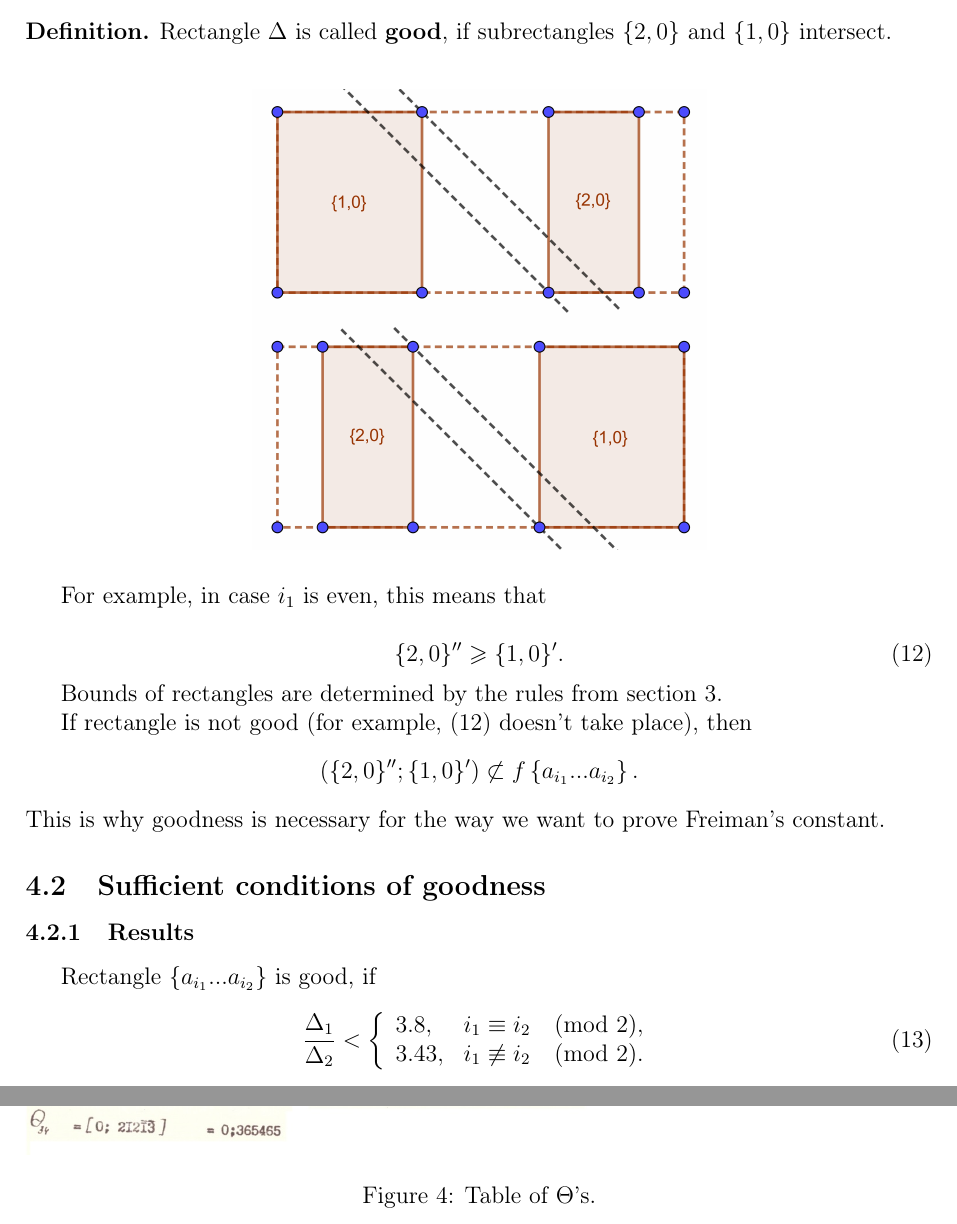
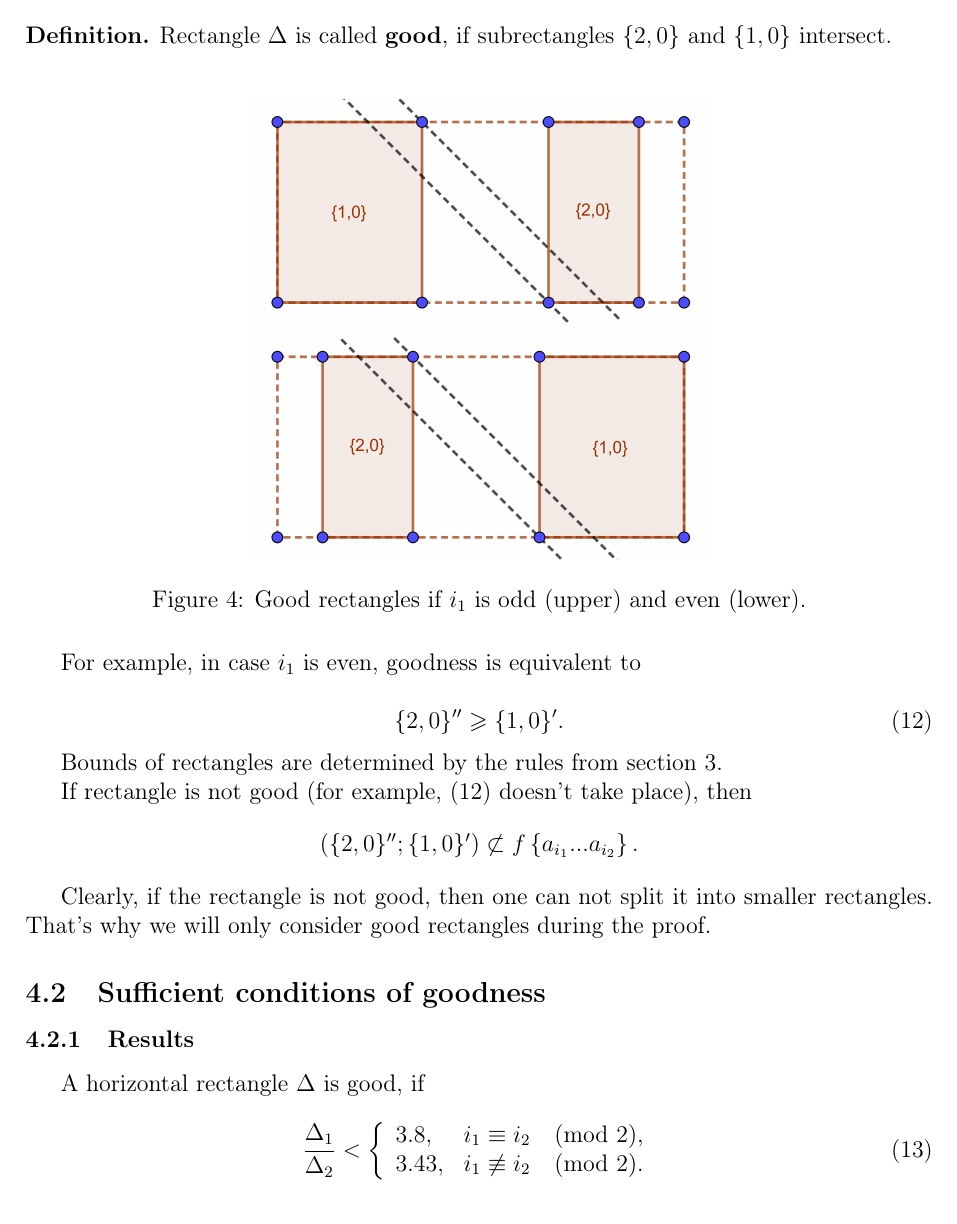
Before and after one commit to olegsmirnov2001/freimans_constant, a LaTeX document (freimans_constant.tex, which reads commands.tex, goodness_condition.tex, goodness_definition.tex): two parts of pages 7 and 9 of 13 before the commit and part of page 7 of 13 after it, the two joined at a grey line, cut so that both start at the same text. Compiled offline with pdfLaTeX.

Commit message:
Added figures comment

```diff
--- a/commands.tex
+++ b/commands.tex
@@ -64,9 +64,12 @@
 	\dfrac{1 + {#1}}{1 + {#2}}\,
 }
 
-\newcommand{\pic}[2][1]{%
+\newcommandtwoopt{\pic}[3][1][]{%
 	\begin{figure}[H]
 		\centering
-		\includegraphics[width=#1\textwidth]{#2}
+		\includegraphics[width=#1\textwidth]{#3}
+		\if\relax\detokenize{#2}\relax\else
+			\caption{#2}
+		\fi
 	\end{figure}
 }
--- a/freimans_constant.tex
+++ b/freimans_constant.tex
@@ -15,6 +15,7 @@
 \usepackage[utf8]{inputenc}
 \usepackage{indentfirst}
 \usepackage{newclude}
+\usepackage{twoopt}
 
 \graphicspath{{media/}}
 \DeclareGraphicsExtensions{.pdf,.png,.jpg}
--- a/goodness_condition.tex
+++ b/goodness_condition.tex
@@ -2,7 +2,7 @@
 
 \subsubsection{Results}
 
-Rectangle $\left\{ a_{i_1} ... a_{i_2} \right\}$ is good, if
+A horizontal rectangle $\D$ is good, if
 \begin{equation}\label{goodness_condition}
 	\dfrac{\D_1}{\D_2} <
 	\left\{\begin{array}{ll}
--- a/goodness_definition.tex
+++ b/goodness_definition.tex
@@ -8,9 +8,9 @@ Consider a horizontal rectangle $\D = \left\{ a_{i_1} ... a_{i_2} \right\}$.
 	$\{2, 0\}$ and $\{1, 0\}$ intersect.
 \end{definition}
 
-\pic[0.5]{goodness}
+\pic[0.5][Good rectangles if $i_1$ is odd (upper) and even (lower).]{goodness}
 
-For example, in case $i_1$ is even, this means that
+For example, in case $i_1$ is even, goodness is equivalent to
 
 \begin{equation}\label{goodness_i1_even}
 	\{2, 0\}'' \geqslant \{1, 0\}'.
@@ -21,4 +21,8 @@ Bounds of rectangles are determined by the rules from section \oldref{section_bo
 If rectangle is not good (for example, \ref{goodness_i1_even} doesn't take place), then
 $$ ( \{2, 0\}'' ; \{1, 0\}' ) \not\subset
 f \left\{ a_{i_1} ... a_{i_2} \right\}. $$
-This is why goodness is necessary for the way we want to prove Freiman's constant.
+
+Clearly, if the rectangle is not good, then one can not split it into smaller rectangles.
+That's why we will only consider good rectangles during the proof.
+
+%This is why goodness is necessary for the way we want to prove Freiman's constant.
```
Also changed, not shown: freimans_constant.pdf.
